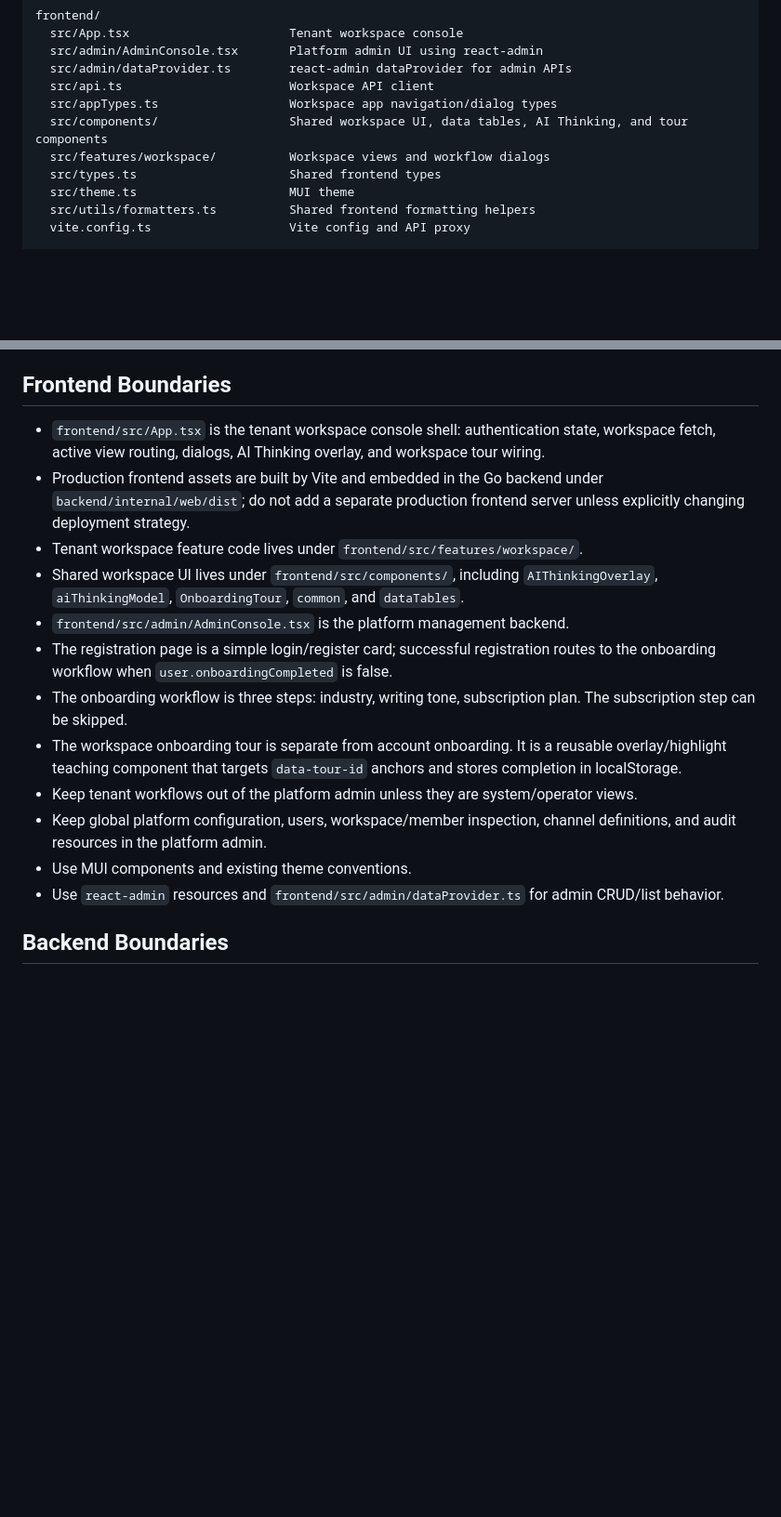
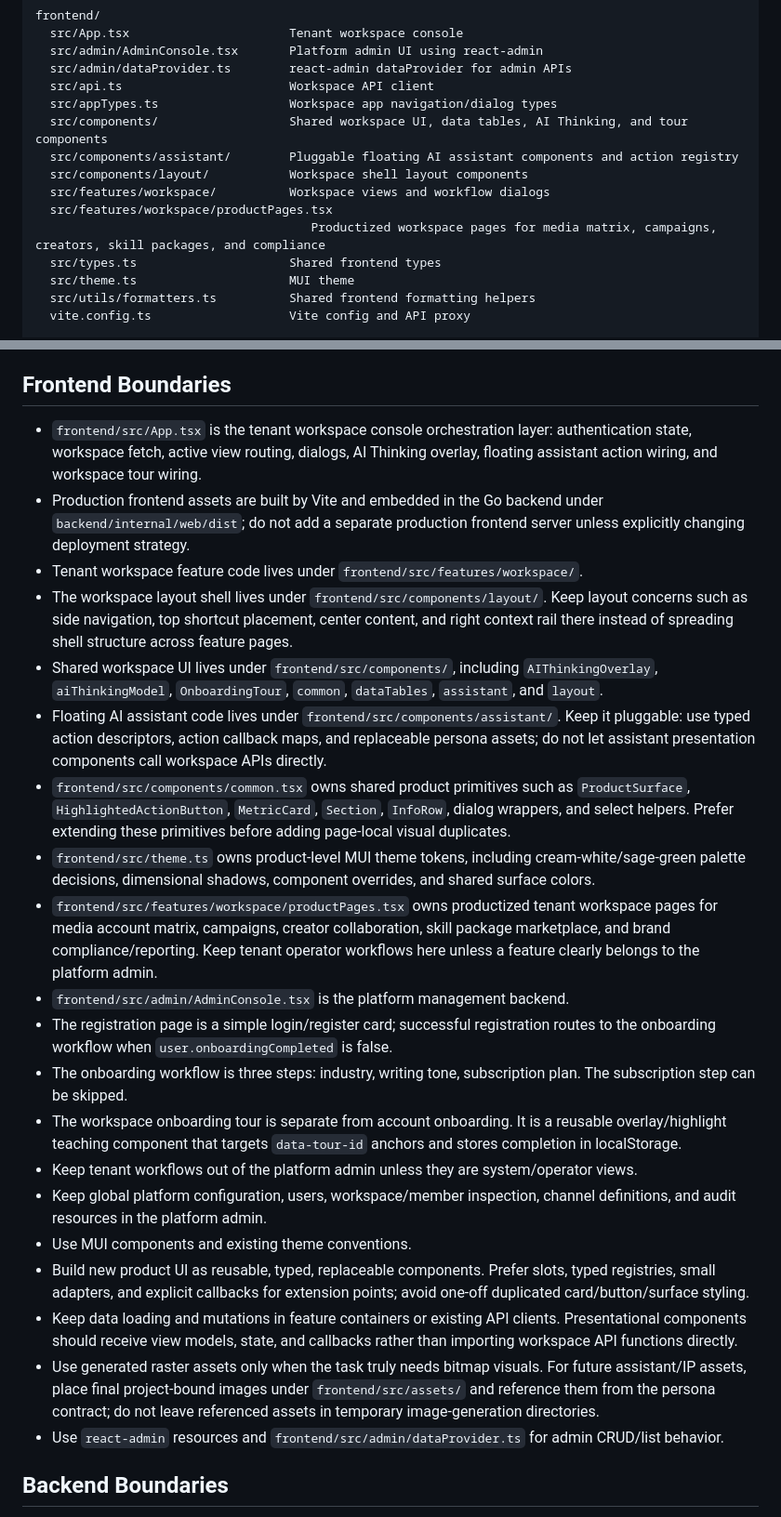
Before and after one commit to ruifaliu0202-sketch/Geopress, a Markdown page: AGENTS.md, 2 parts joined by grey strips. Shown at 93% size. Drawn GitHub-style; blank space fills up the shorter version.

Commit message:
Document frontend product shell final state

```diff
--- a/AGENTS.md
+++ b/AGENTS.md
@@ -48,7 +48,11 @@ frontend/
   src/api.ts                       Workspace API client
   src/appTypes.ts                  Workspace app navigation/dialog types
   src/components/                  Shared workspace UI, data tables, AI Thinking, and tour components
+  src/components/assistant/        Pluggable floating AI assistant components and action registry
+  src/components/layout/           Workspace shell layout components
   src/features/workspace/          Workspace views and workflow dialogs
+  src/features/workspace/productPages.tsx
+                                      Productized workspace pages for media matrix, campaigns, creators, skill packages, and compliance
   src/types.ts                     Shared frontend types
   src/theme.ts                     MUI theme
   src/utils/formatters.ts          Shared frontend formatting helpers
@@ -380,10 +392,15 @@ Implementation notes:
 
 ## Frontend Boundaries
 
-- `frontend/src/App.tsx` is the tenant workspace console shell: authentication state, workspace fetch, active view routing, dialogs, AI Thinking overlay, and workspace tour wiring.
+- `frontend/src/App.tsx` is the tenant workspace console orchestration layer: authentication state, workspace fetch, active view routing, dialogs, AI Thinking overlay, floating assistant action wiring, and workspace tour wiring.
 - Production frontend assets are built by Vite and embedded in the Go backend under `backend/internal/web/dist`; do not add a separate production frontend server unless explicitly changing deployment strategy.
 - Tenant workspace feature code lives under `frontend/src/features/workspace/`.
-- Shared workspace UI lives under `frontend/src/components/`, including `AIThinkingOverlay`, `aiThinkingModel`, `OnboardingTour`, `common`, and `dataTables`.
+- The workspace layout shell lives under `frontend/src/components/layout/`. Keep layout concerns such as side navigation, top shortcut placement, center content, and right context rail there instead of spreading shell structure across feature pages.
+- Shared workspace UI lives under `frontend/src/components/`, including `AIThinkingOverlay`, `aiThinkingModel`, `OnboardingTour`, `common`, `dataTables`, `assistant`, and `layout`.
+- Floating AI assistant code lives under `frontend/src/components/assistant/`. Keep it pluggable: use typed action descriptors, action callback maps, and replaceable persona assets; do not let assistant presentation components call workspace APIs directly.
+- `frontend/src/components/common.tsx` owns shared product primitives such as `ProductSurface`, `HighlightedActionButton`, `MetricCard`, `Section`, `InfoRow`, dialog wrappers, and select helpers. Prefer extending these primitives before adding page-local visual duplicates.
+- `frontend/src/theme.ts` owns product-level MUI theme tokens, including cream-white/sage-green palette decisions, dimensional shadows, component overrides, and shared surface colors.
+- `frontend/src/features/workspace/productPages.tsx` owns productized tenant workspace pages for media account matrix, campaigns, creator collaboration, skill package marketplace, and brand compliance/reporting. Keep tenant operator workflows here unless a feature clearly belongs to the platform admin.
 - `frontend/src/admin/AdminConsole.tsx` is the platform management backend.
 - The registration page is a simple login/register card; successful registration routes to the onboarding workflow when `user.onboardingCompleted` is false.
 - The onboarding workflow is three steps: industry, writing tone, subscription plan. The subscription step can be skipped.
@@ -391,6 +408,9 @@ Implementation notes:
 - Keep tenant workflows out of the platform admin unless they are system/operator views.
 - Keep global platform configuration, users, workspace/member inspection, channel definitions, and audit resources in the platform admin.
 - Use MUI components and existing theme conventions.
+- Build new product UI as reusable, typed, replaceable components. Prefer slots, typed registries, small adapters, and explicit callbacks for extension points; avoid one-off duplicated card/button/surface styling.
+- Keep data loading and mutations in feature containers or existing API clients. Presentational components should receive view models, state, and callbacks rather than importing workspace API functions directly.
+- Use generated raster assets only when the task truly needs bitmap visuals. For future assistant/IP assets, place final project-bound images under `frontend/src/assets/` and reference them from the persona contract; do not leave referenced assets in temporary image-generation directories.
 - Use `react-admin` resources and `frontend/src/admin/dataProvider.ts` for admin CRUD/list behavior.
 
 ## Backend Boundaries
```
Also changed, not shown: other parts of AGENTS.md (+8 -0 lines).
